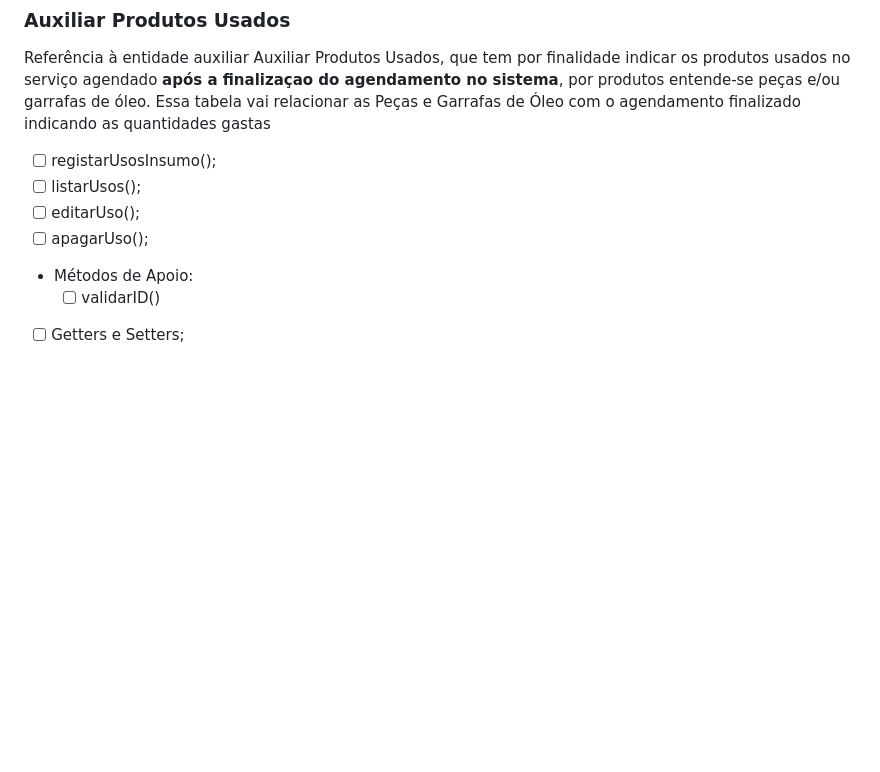
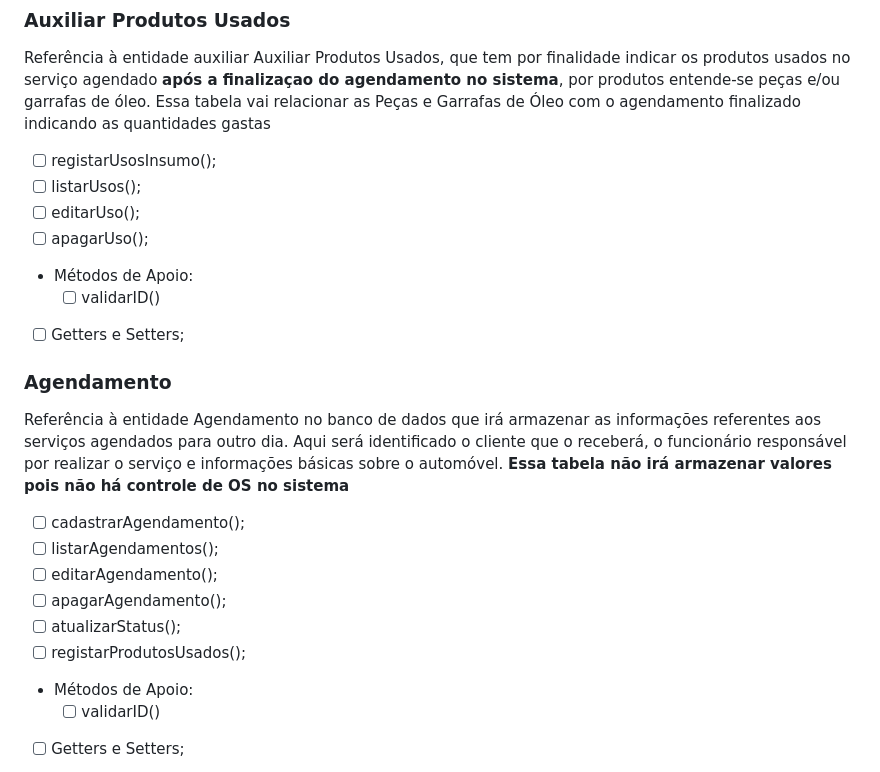
Before and after one commit to camilla-sr/auto-agenda, a Markdown page: README.md, the part around the change. Rendered like a GitHub page; blank space fills up the shorter version.

Commit message:
docs: inseridas informações da classe Agendamento

```diff
--- a/README.md
+++ b/README.md
@@ -43,6 +43,19 @@ Referência à entidade auxiliar Auxiliar Produtos Usados, que tem por finalidad
 - [ ]  listarUsos();
 - [ ]  editarUso();
 - [ ]  apagarUso();
+- Métodos de Apoio:
+    - [ ]  validarID()
+- [ ]  Getters e Setters;
+
+### Agendamento
+Referência à entidade Agendamento no banco de dados que irá armazenar as informações referentes aos serviços agendados para outro dia. Aqui será identificado o cliente que o receberá, o funcionário responsável por realizar o serviço e informações básicas sobre o automóvel. **Essa tabela não irá armazenar valores pois não há controle de OS no sistema**
+
+- [ ]  cadastrarAgendamento();
+- [ ]  listarAgendamentos();
+- [ ]  editarAgendamento();
+- [ ]  apagarAgendamento();
+- [ ]  atualizarStatus();
+- [ ]  registarProdutosUsados();
 - Métodos de Apoio:
     - [ ]  validarID()
 - [ ]  Getters e Setters;
```
